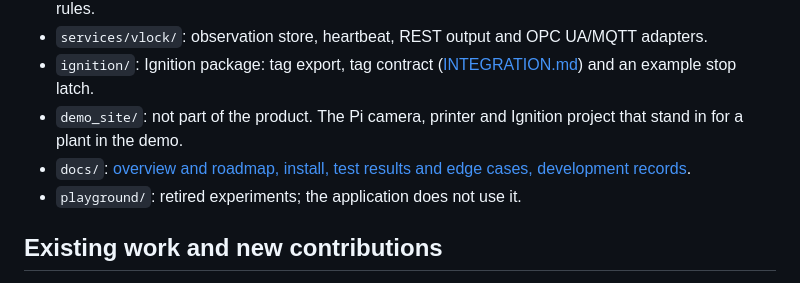
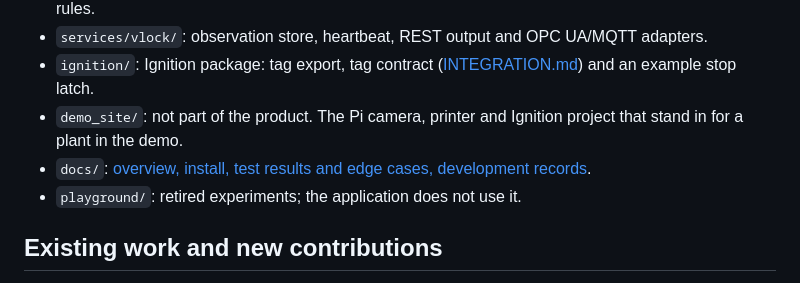
Before and after one commit to celikender/vLock-AI-Vision, a Markdown page: README.md, the part around the change. Drawn GitHub-style.

Commit message:
Remove the last roadmap mention from the README

```diff
--- a/README.md
+++ b/README.md
@@ -59,7 +59,7 @@ See [the plan](docs/project/PLAN.md), [integration guide](docs/development/INTEG
 - `services/vlock/`: observation store, heartbeat, REST output and OPC UA/MQTT adapters.
 - `ignition/`: Ignition package: tag export, tag contract ([INTEGRATION.md](ignition/INTEGRATION.md)) and an example stop latch.
 - `demo_site/`: not part of the product. The Pi camera, printer and Ignition project that stand in for a plant in the demo.
-- `docs/`: [overview and roadmap, install, test results and edge cases, development records](docs/README.md).
+- `docs/`: [overview, install, test results and edge cases, development records](docs/README.md).
 - `playground/`: retired experiments; the application does not use it.
 
 ## Existing work and new contributions
```
